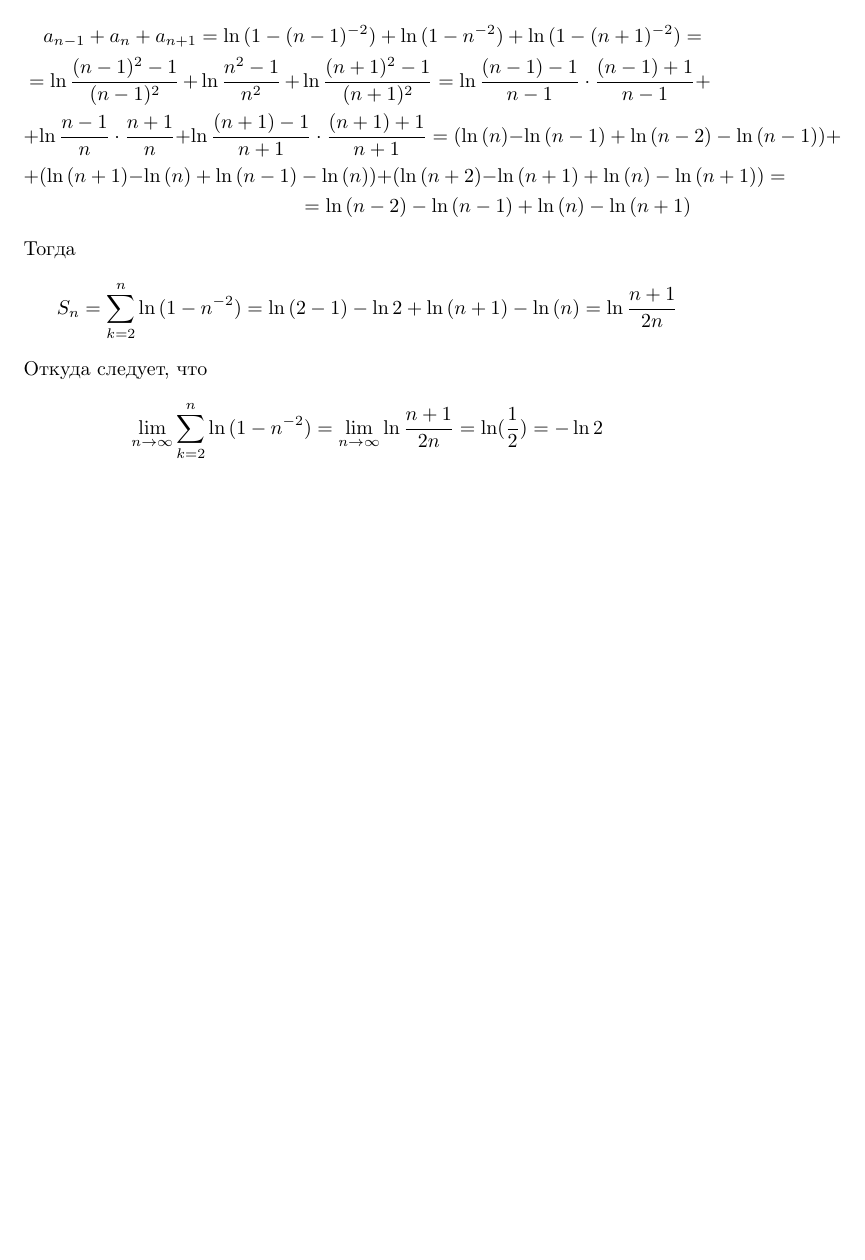
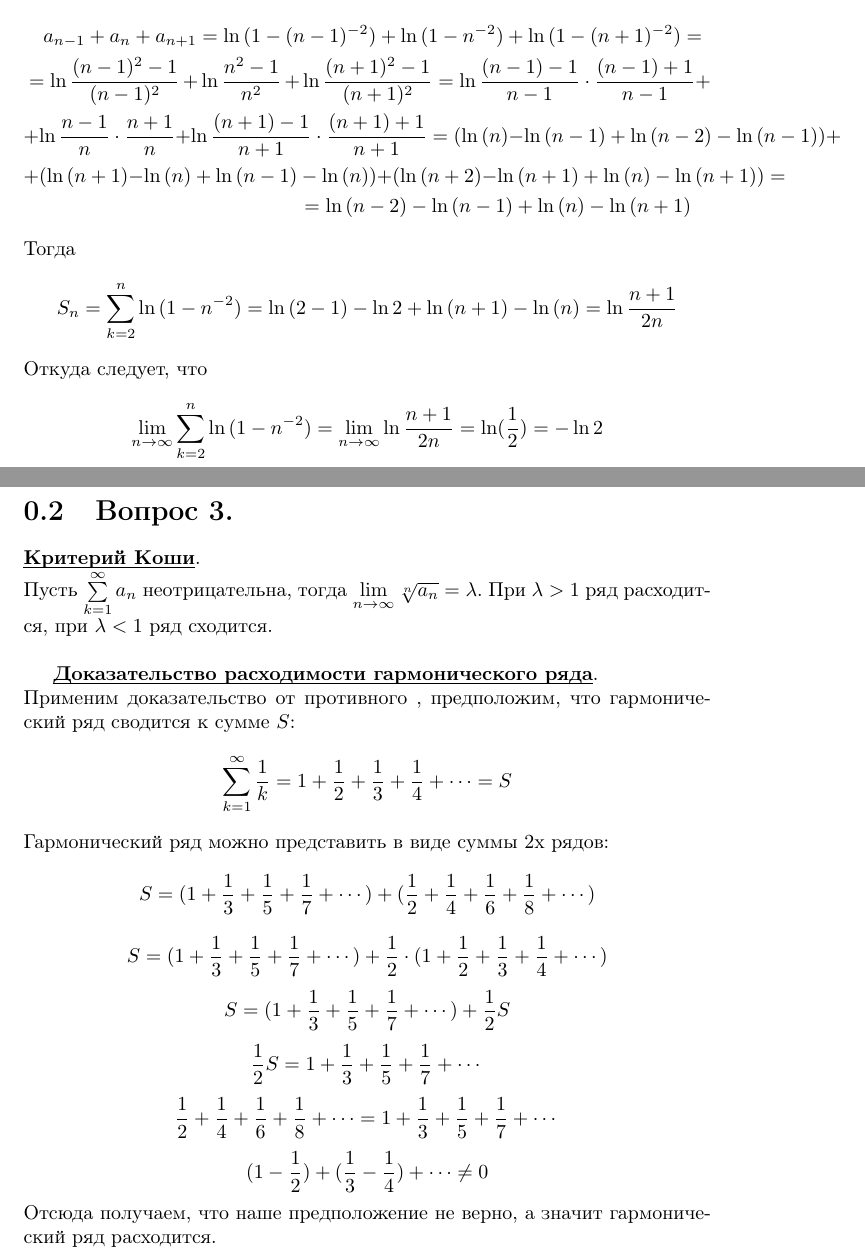
Before and after one commit to Fl0pZz/matan_winter2015-2016, a LaTeX problem sheet (for_exam.tex): part of page 2 of 2 before the commit and two parts of pages 2 and 3 of 3 after it, the two joined at a grey line, cut so that both start at the same text, the shorter picture padded with empty space. Compiled offline with pdfLaTeX.

Commit message:
добавил ответ на третий вопрос

```diff
--- a/for_exam.tex
+++ b/for_exam.tex
@@ -43,4 +43,21 @@ $$\lim\limits_{n \to \infty} \ln{(1 - n^{-2})} = \ln{\lim\limits_{n \to \infty}
 \end{multline*}
 Тогда $$S_n = \sum\limits_{k = 2}^n \ln{(1 - n^{-2})} = \ln{(2 - 1)} - \ln{2} + \ln{(n + 1)} - \ln{(n)} = \ln{\frac{n+1}{2n}}$$
 Откуда следует, что $$\lim\limits_{n \to \infty} \sum\limits_{k = 2}^n \ln{(1 - n^{-2})} = \lim\limits_{n \to \infty} \ln{\frac{n+1}{2n}} = \ln(\frac{1}{2}) = -\ln{2}$$
+
+\newpage
+\section{Вопрос 3.}
+\textbf{\uline{Критерий Коши}}.\\
+Пусть $\sum\limits_{k = 1}^\infty a_n$ неотрицательна, тогда $\lim\limits_{n \to \infty} \sqrt[n]{a_n} = \lambda$. При $\lambda > 1$ ряд расходится, при $\lambda < 1$ ряд сходится.\\
+
+\textbf{\uline{Доказательство расходимости гармонического ряда}}.\\
+Применим доказательство от противного , предположим, что гармонический ряд сводится к сумме $S$:
+$$\sum\limits_{k = 1}^\infty \frac{1}{k} = 1 + \frac{1}{2} + \frac{1}{3} + \frac{1}{4} + \cdots = S$$
+Гармонический ряд можно представить в виде суммы 2х рядов:
+$$S = (1 + \frac{1}{3} + \frac{1}{5} + \frac{1}{7} + \cdots) + (\frac{1}{2} + \frac{1}{4} + \frac{1}{6} + \frac{1}{8} + \cdots)$$
+$$S = (1 + \frac{1}{3} + \frac{1}{5} + \frac{1}{7} + \cdots) + \frac{1}{2} \cdot (1 + \frac{1}{2} + \frac{1}{3} + \frac{1}{4} + \cdots)$$
+$$S = (1 + \frac{1}{3} + \frac{1}{5} + \frac{1}{7} + \cdots) + \frac{1}{2}S$$
+$$\frac{1}{2}S = 1 + \frac{1}{3} + \frac{1}{5} + \frac{1}{7} + \cdots$$
+$$\frac{1}{2} + \frac{1}{4} + \frac{1}{6} + \frac{1}{8} + \cdots = 1 + \frac{1}{3} + \frac{1}{5} + \frac{1}{7} + \cdots$$
+$$(1 - \frac{1}{2}) + (\frac{1}{3} - \frac{1}{4}) + \cdots \ne 0$$
+Отсюда получаем, что наше предположение не верно, а значит гармонический ряд расходится.
 \end{document}
```
Also changed, not shown: matan.pdf.
